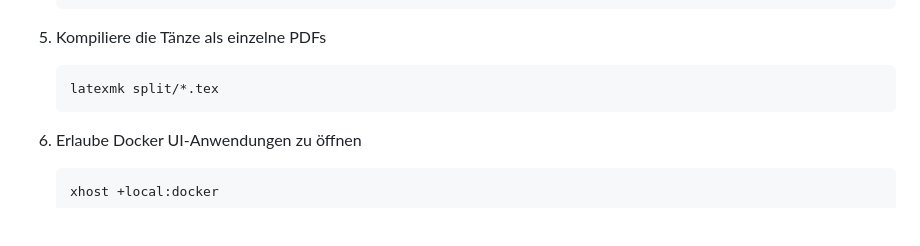
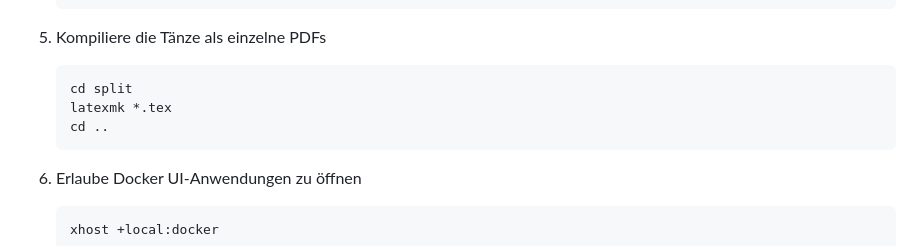
Before and after one commit to Phayax/dance-cards, a Markdown page: docker/README.md, the part around the change. GitHub-like rendering; blank space fills up the shorter version.

````diff
--- a/docker/README.md
+++ b/docker/README.md
@@ -89,7 +89,9 @@ Um die Tanzauswahl zu starten und die individuellen Tänze zu erstellen kann Doc
 5. Kompiliere die Tänze als einzelne PDFs
 
    ```bash
-   latexmk split/*.tex
+   cd split
+   latexmk *.tex
+   cd ..
    ```
 
 6. Erlaube Docker UI-Anwendungen zu öffnen
````
